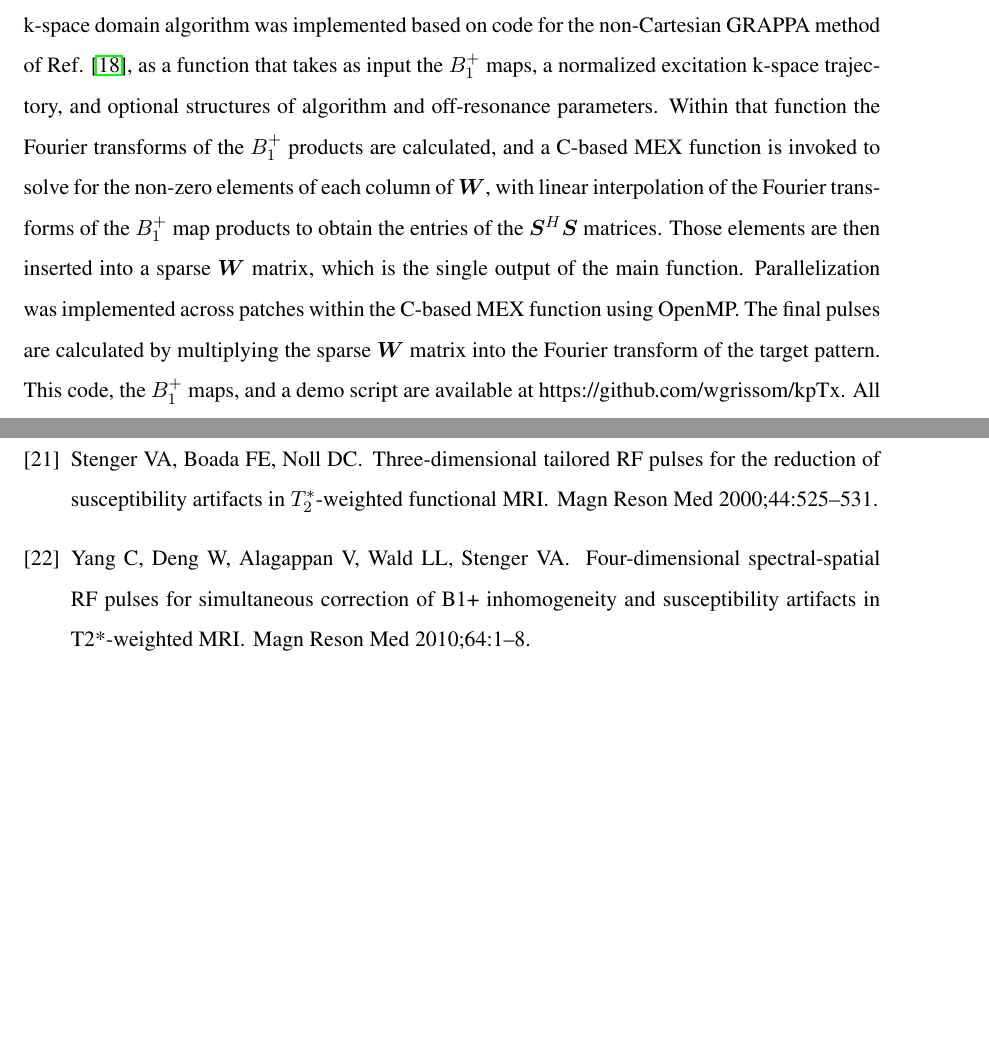
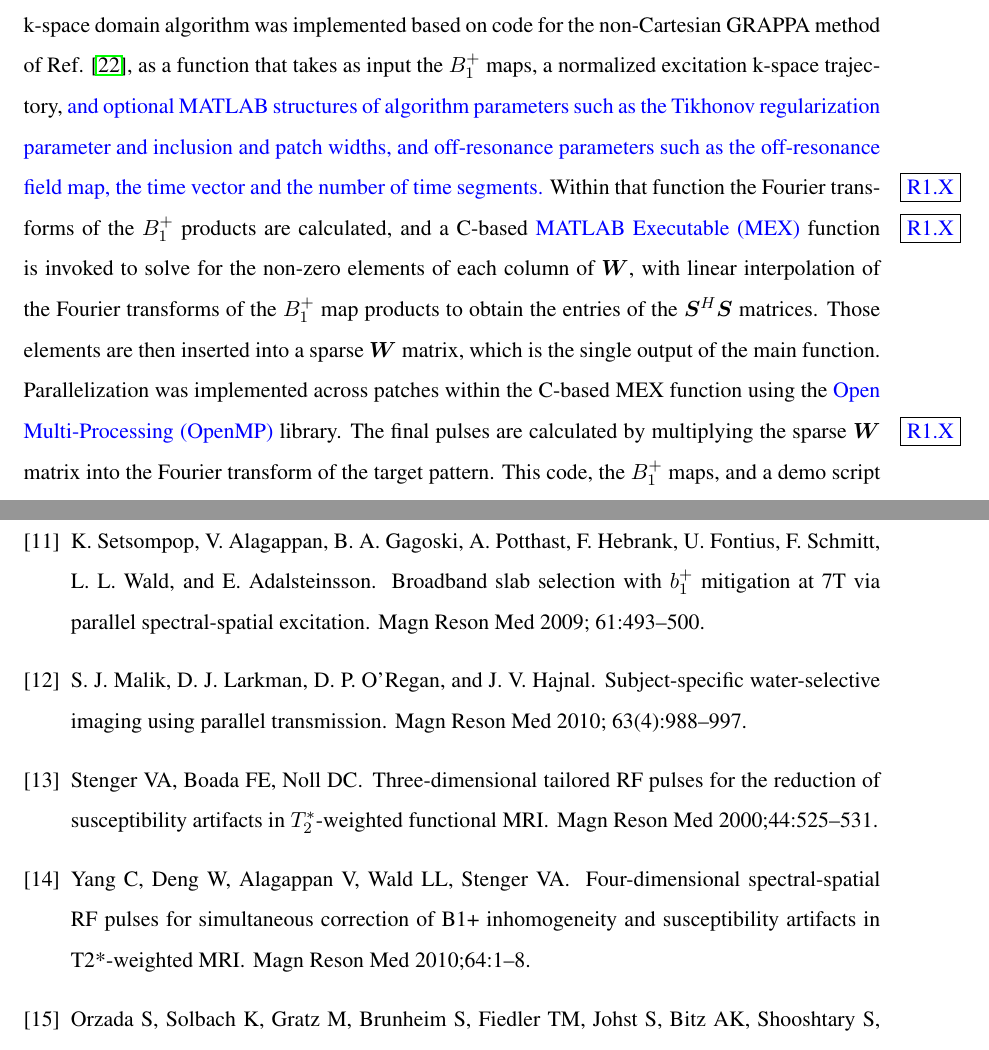
Before and after one commit to wgrissom/kpTx, a LaTeX document (Manuscript_r1/kPtx_paper.tex, which reads Manuscript_r1/Method.tex): two parts of pages 11 and 22 of 24 before the commit and two parts of pages 11 and 22 of 26 after it, joined at a grey line, cut so that both start at the same text, the shorter picture padded with empty space. Compiled offline with pdfLaTeX.

Commit message:
wag R1 stuff

```diff
--- a/Manuscript_r1/Method.tex
+++ b/Manuscript_r1/Method.tex
@@ -42,12 +43,13 @@ all spatial domain designs were parallelized using 16 threads that simultaneousl
 non-uniform fast Fourier transforms across transmit coils.
 The proposed k-space domain algorithm was implemented based on code for the non-Cartesian GRAPPA method of Ref. \cite{luo2019grappa},
 as a function that takes as input the $B_1^+$ maps,
-a normalized excitation k-space trajectory, and optional structures of algorithm and off-resonance parameters.
+a normalized excitation k-space trajectory, \textcolor{blue}{and optional MATLAB structures of algorithm parameters such as the Tikhonov regularization parameter
+and inclusion and patch widths, and off-resonance parameters such as the off-resonance field map, the time vector and the number of time segments.}\revbox{R1.X}
 Within that function the Fourier transforms of the $B_1^+$ products are calculated,
-and a C-based MEX function is invoked to solve for the non-zero elements of each column of $\bm{W}$,
+and a C-based \textcolor{blue}{MATLAB Executable (MEX)}\revbox{R1.X} function is invoked to solve for the non-zero elements of each column of $\bm{W}$,
 with linear interpolation of the Fourier transforms of the $B_1^+$ map products to obtain the entries of the $\bm{S}^H\bm{S}$ matrices.
 Those elements are then inserted into a sparse $\bm{W}$ matrix, which is the single output of the main function.
-Parallelization was implemented across patches within the C-based MEX function using OpenMP.
+Parallelization was implemented across patches within the C-based MEX function using the \textcolor{blue}{Open Multi-Processing (OpenMP)}\revbox{R1.X} library.
 The final pulses are calculated by multiplying the sparse $\bm{W}$ matrix into the Fourier transform of the target pattern.
 This code, the $B_1^+$ maps, and a demo script are available at https://github.com/wgrissom/kpTx.
 All pulse designs were performed on a server (Colfax International, Santa Clara, CA, USA)
--- a/Manuscript_r1/kPtx_paper.tex
+++ b/Manuscript_r1/kPtx_paper.tex
@@ -212,6 +212,31 @@ Davids M, Schad LR, Wald LL, Guerin B.
   transmission and optimized k-space trajectories.
 \newblock Magn Reson Med 2016;\hspace{0pt}76:1170--1182.
 
+\bibitem{setsompop2009}
+K.~Setsompop, V.~Alagappan, B.~A. Gagoski, A.~Potthast, F.~Hebrank, U.~Fontius,
+  F.~Schmitt, L.~L. Wald, and E.~Adalsteinsson.
+\newblock Broadband slab selection with $b_1^+$ mitigation at 7{T} via parallel
+  spectral-spatial excitation.
+\newblock Magn Reson Med 2009; 61:493--500.
+
+\bibitem{Malik:2010aa}
+S.~J. Malik, D.~J. Larkman, D.~P. O'Regan, and J.~V. Hajnal.
+\newblock Subject-specific water-selective imaging using parallel transmission.
+\newblock Magn Reson Med 2010; 63(4):988--997.
+
+\bibitem{stenger2000three}
+Stenger VA, Boada FE, Noll DC.
+\newblock Three-dimensional tailored {RF} pulses for the reduction of
+  susceptibility artifacts in {$T_2^*$}-weighted functional {MRI}.
+\newblock Magn Reson Med 2000;\hspace{0pt}44:525--531.
+
+\bibitem{yang2010four}
+Yang C, Deng W, Alagappan V, Wald LL, Stenger VA.
+\newblock Four-dimensional spectral-spatial {RF} pulses for simultaneous
+  correction of {B1+} inhomogeneity and susceptibility artifacts in
+  {T2*}-weighted {MRI}.
+\newblock Magn Reson Med 2010;\hspace{0pt}64:1--8.
+
 \bibitem{orzada:2019}
 Orzada S, Solbach K, Gratz M, Brunheim S, Fiedler TM, Johst S, Bitz AK,
   Shooshtary S, Abuelhaija A, Voelker MN, Rietsch SHG, Kraff O, Maderwald S,
@@ -273,19 +298,6 @@ Lustig M, Kim SJ, Pauly JM.
 Fessler JA, Sutton BP.
 \newblock Nonuniform fast {Fourier} transforms using min-max interpolation.
 \newblock IEEE Trans Sig Proc 2003;\hspace{0pt}51:560--574.
-
-\bibitem{stenger2000three}
-Stenger VA, Boada FE, Noll DC.
-\newblock Three-dimensional tailored {RF} pulses for the reduction of
-  susceptibility artifacts in {$T_2^*$}-weighted functional {MRI}.
-\newblock Magn Reson Med 2000;\hspace{0pt}44:525--531.
-
-\bibitem{yang2010four}
-Yang C, Deng W, Alagappan V, Wald LL, Stenger VA.
-\newblock Four-dimensional spectral-spatial {RF} pulses for simultaneous
-  correction of {B1+} inhomogeneity and susceptibility artifacts in
-  {T2*}-weighted {MRI}.
-\newblock Magn Reson Med 2010;\hspace{0pt}64:1--8.
 
 \bibitem{Yip:2005:Magn-Reson-Med:16155881}
 Yip CY, Fessler JA, Noll DC.
```
Also changed, not shown: Manuscript_r1/Conclusion.tex (+4 -4 lines), Manuscript_r1/Introduction.tex (+3 -2 lines), Manuscript_r1/Result.tex (+1 -1 lines), Manuscript_r1/Method.tex (3 more changed lines), Manuscript_r1/kPtx_paper.tex (2 more changed lines).
